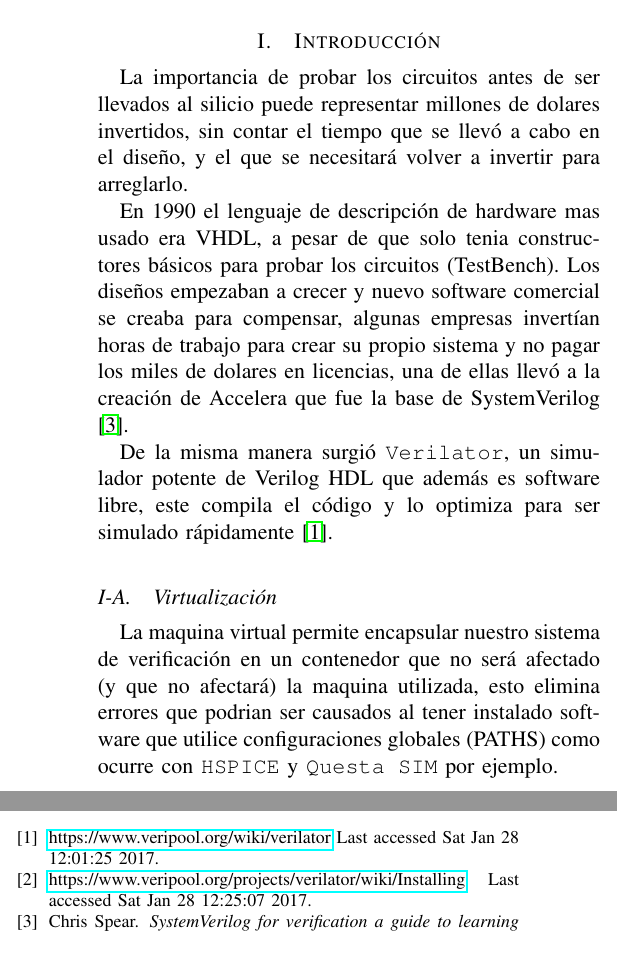
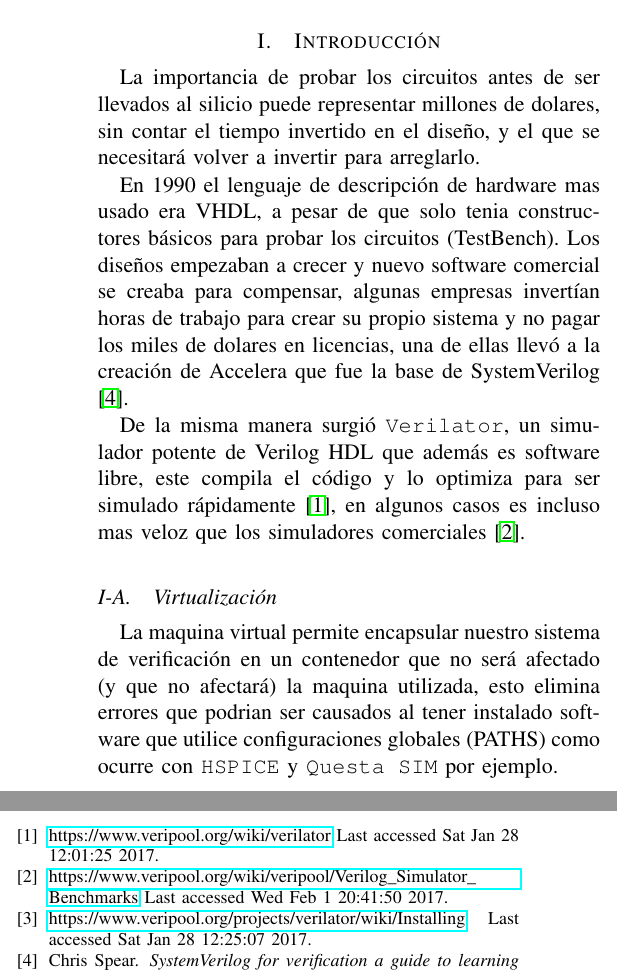
Before and after one commit to LaloHao/verif, a LaTeX paper (README.tex, which reads bibliografia.bib): two parts of the columns of the page, joined at a grey line, cut so that both start at the same text. The pictures show the PDF file README.pdf that the author committed with the source.

Commit message:
Mas info

```diff
--- a/README.tex
+++ b/README.tex
@@ -43,11 +43,11 @@ gráfica.
 \end{abstract}
 
 \section{Introducción}
-\label{sec:org7a2e3d2}
-La importancia de probar los circuitos antes de ser llevados al silicio
-puede representar millones de dolares invertidos, sin contar el
-tiempo que se llevó a cabo en el diseño, y el que se necesitará
-volver a invertir para arreglarlo.
+\label{sec:org5224c39}
+La importancia de probar los circuitos antes de ser llevados al
+silicio puede representar millones de dolares, sin contar el tiempo
+invertido en el diseño, y el que se necesitará volver a invertir
+para arreglarlo.
 
 En 1990 el lenguaje de descripción de hardware mas usado era VHDL, a
 pesar de que solo tenia constructores básicos para probar los
@@ -59,9 +59,11 @@ de Accelera que fue la base de SystemVerilog \cite{spear08_system}.
 
 De la misma manera surgió \texttt{Verilator}, un simulador potente de
 Verilog HDL que además es software libre, este compila el código y
-lo optimiza para ser simulado rápidamente \cite{verilator-intro}.
+lo optimiza para ser simulado rápidamente \cite{verilator-intro}, en
+algunos casos es incluso mas veloz que los simuladores comerciales
+\cite{verilator-vs-comercial}.
 \subsection{Virtualización}
-\label{sec:org812a018}
+\label{sec:orgcf7f2d8}
 La maquina virtual permite encapsular nuestro sistema de
 verificación en un contenedor que no será afectado (y que no
 afectará) la maquina utilizada, esto elimina errores que podrian ser
--- a/bibliografia.bib
+++ b/bibliografia.bib
@@ -23,3 +23,8 @@
                   864065843 874456136 880104219 213479582 254591847
                   271867182 710011408 730023142 837023173 873511732},
 }
+
+
+@misc{verilator-vs-comercial,
+    note = {\url{https://www.veripool.org/wiki/veripool/Verilog_Simulator_Benchmarks} Last accessed Wed Feb  1 20:41:50 2017}
+  }
```
Also changed, not shown: README.pdf, README.tex (8 more changed lines), 1 other file.
